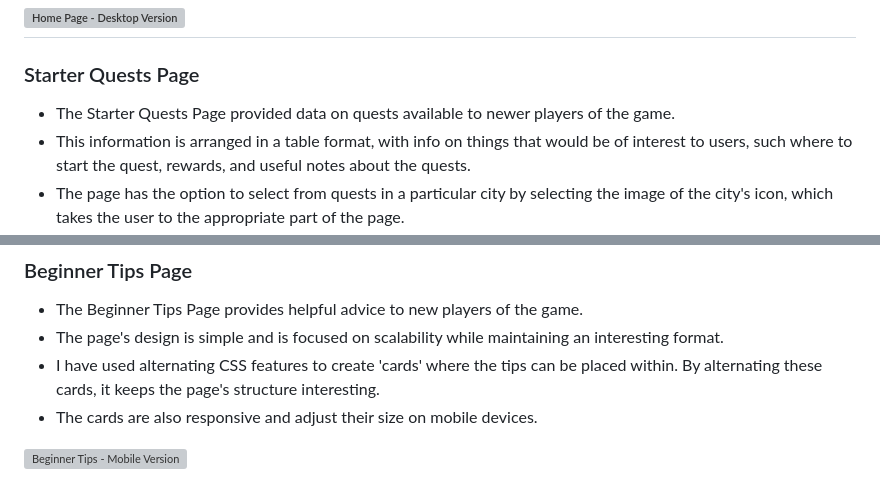
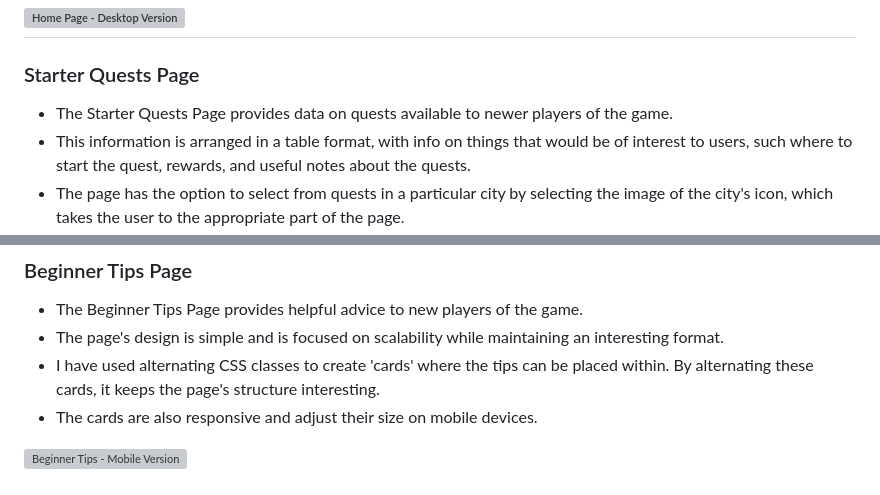
Before and after one commit to Morgana-S/horizonvault, a Markdown page: README.md, 2 parts joined by grey strips. GitHub-like rendering; grey boxes are pictures that could not be loaded.

Commit message:
Fixed typos on README.md

```diff
--- a/README.md
+++ b/README.md
@@ -91,7 +91,7 @@ The design of the website was created so that users:
 ![Home Page - Desktop Version](/assets/documentation/feature-images/homepage-desktop.png)
 ---
 ### Starter Quests Page
-- The Starter Quests Page provided data on quests available to newer players of the game.
+- The Starter Quests Page provides data on quests available to newer players of the game.
 - This information is arranged in a table format, with info on things that would be of interest to users, such where to start the quest, rewards, and useful notes about the quests.
 - The page has the option to select from quests in a particular city by selecting the image of the city's icon, which takes the user to the appropriate part of the page.
 - On vertical mobile devices, the tables are too bulky to display in a reasonable fashion. A warning message exists for vertical mobile users to either rotate their phone horizontally or view the table on a tablet or laptop screen.
@@ -105,7 +105,7 @@ The design of the website was created so that users:
 ### Beginner Tips Page
 - The Beginner Tips Page provides helpful advice to new players of the game.
 - The page's design is simple and is focused on scalability while maintaining an interesting format.
-- I have used alternating CSS features to create 'cards' where the tips can be placed within. By alternating these cards, it keeps the page's structure interesting.
+- I have used alternating CSS classes to create 'cards' where the tips can be placed within. By alternating these cards, it keeps the page's structure interesting.
 - The cards are also responsive and adjust their size on mobile devices.
 
 ![Beginner Tips - Mobile Version](/assets/documentation/feature-images/beginner-tips-mobile.png)
```
